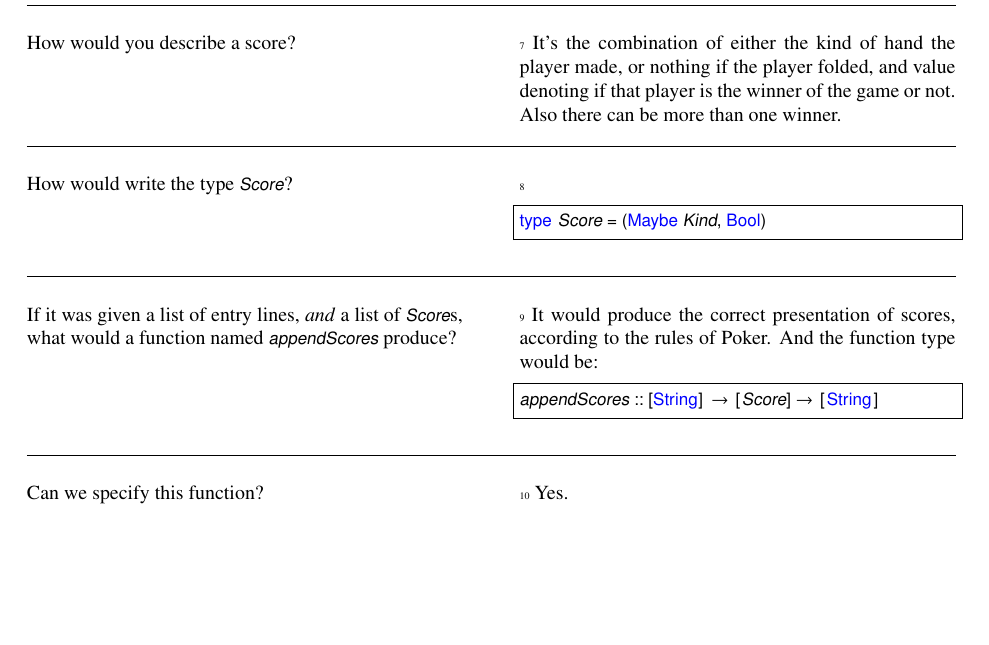
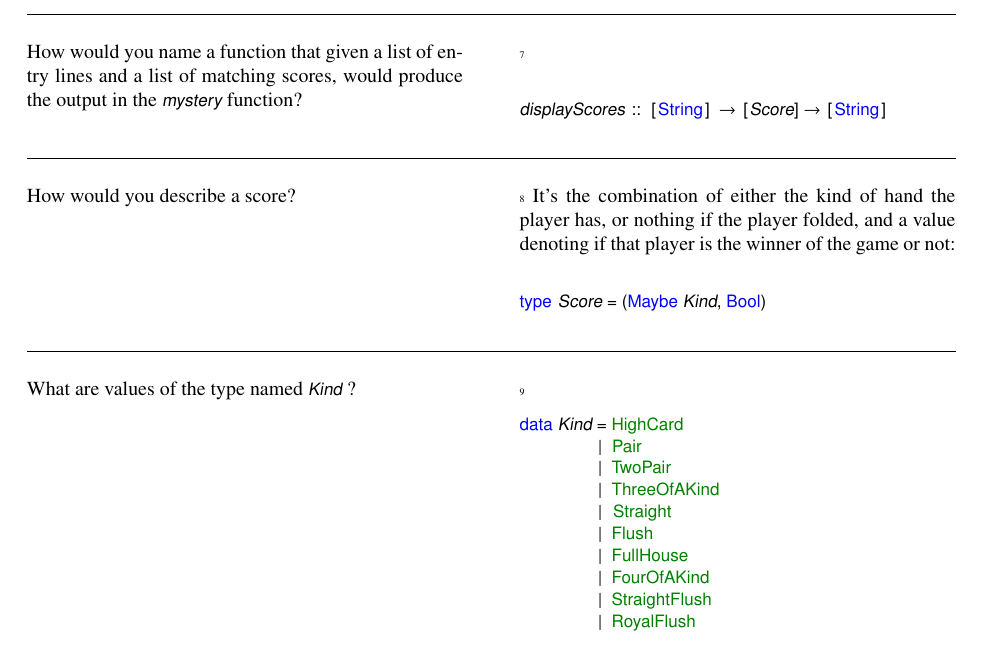
Before and after one commit to ToF-/HaskellPokerHand, a LaTeX document (story/PokerHand.tex, which reads story/Chapter2.tex): part of page 3 of 3, cut so that both start at the same text, the shorter picture padded with empty space. Compiled offline with pdfLaTeX.

Commit message:
values types and functions

```diff
--- a/story/Chapter2.tex
+++ b/story/Chapter2.tex
@@ -30,15 +42,34 @@ mystery :: [String] -> [String]
+\lhN How would you name a function that given a list of entry lines and a list of matching scores, would produce the output in the \il!mystery! function?
+\lhA
+\begin{lstlisting}[]
+
+displayScores :: [String] -> [Score] -> [String]
+
+\end{lstlisting}
+
 \lhN How would you describe a score?
-\lhA It's the combination of either the kind of hand the player made, or nothing if the player folded, and value denoting if that player is the winner of the game or not. Also there can be more than one winner.
-\lhN How would write the type \il!Score!?
+\lhA It's the combination of either the kind of hand the player has, or nothing if the player folded, and a value denoting if that player is the winner of the game or not:
+\begin{lstlisting}[]
+
+type Score = (Maybe Kind, Bool)
+
+\end{lstlisting}
+
+\lhN What are values of the type named \il!Kind! ?
 \lhA
-\begin{lstlisting}[frame=single]
-type Score = (Maybe Kind, Bool)
+\begin{lstlisting}[]
+data Kind = HighCard
+          | Pair
+          | TwoPair
+          | ThreeOfAKind
+          | Straight
+          | Flush
+          | FullHouse
+          | FourOfAKind
+          | StraightFlush
+          | RoyalFlush
+
 \end{lstlisting}
-\lhN If it was given a list of entry lines, \emph{and} a list of \il!Score!s, what would a function named \il!appendScores! produce?
-\lhA It would produce the correct presentation of scores, according to the rules of Poker. And the function type would be:
-\begin{lstlisting}[frame=single]
-appendScores :: [String] -> [Score] -> [String]
-\end{lstlisting}
-\lhN Can we specify this function?
-\lhA Yes.
+
+
 \lhend
```
Also changed, not shown: story/PokerHand.tex (+1 -1 lines), story/PokerHand.pdf, story/Chapter2.tex (18 more changed lines), 4 other files.
